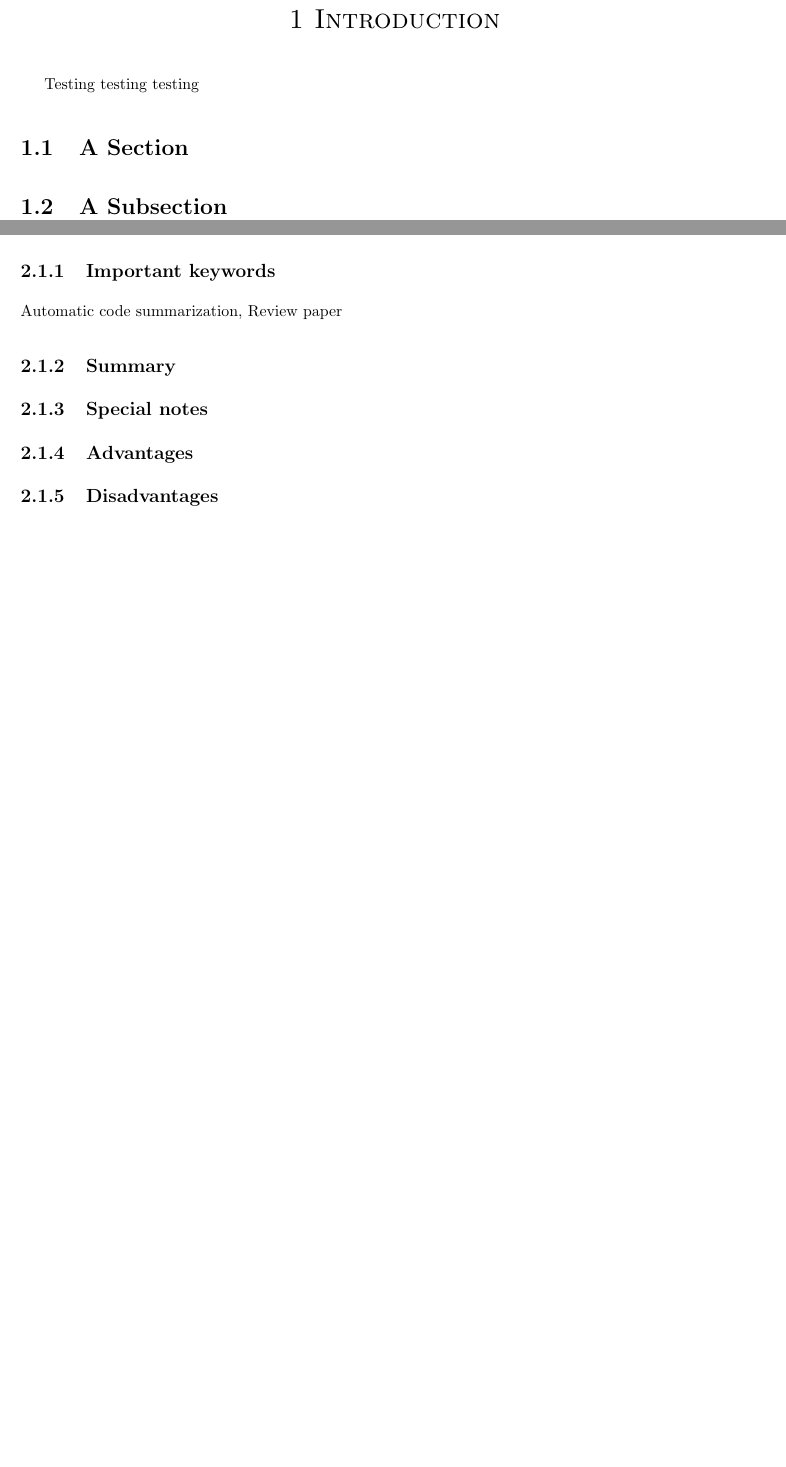
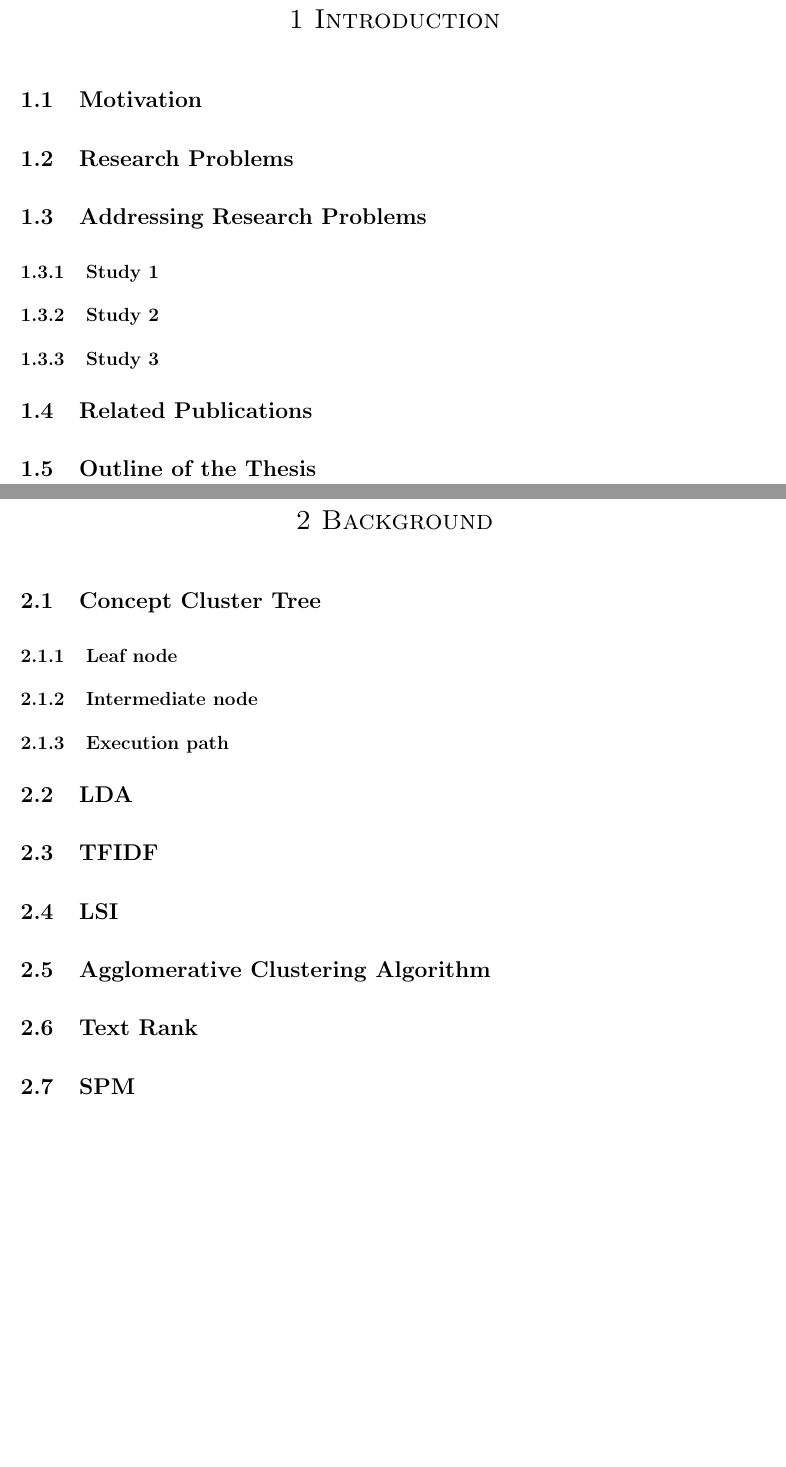
Before and after one commit to avijit1258/avijit_msc_thesis, a LaTeX thesis (main.tex, which reads chapters/intro.tex, chapters/related_work/related_work.tex): two parts of pages 11 and 12 of 53, joined at a grey line, cut so that both start at the same text, the shorter picture padded with empty space. Compiled offline with pdfLaTeX.

Commit message:
Introduction and background section started

```diff
--- /dev/null
+++ b/chapters/intro.tex
@@ -0,0 +1,11 @@
+\section{Motivation}
+
+\section{Research Problems}
+
+\section{Addressing Research Problems}
+\subsection{Study 1}
+\subsection{Study 2}
+\subsection{Study 3}
+\section{Related Publications}
+
+\section{Outline of the Thesis}
--- a/chapters/related_work/related_work.tex
+++ /dev/null
@@ -1,25 +0,0 @@
-\chapter{Literature Survey}
-
-% \section[Summary]{Title}
-
-% \subsection{Important keywords}
-
-% \subsection{Summary}
-
-% \subsection{Special notes}
-
-% \subsection{Advantages}
-
-% \subsection{Disadvantages}
-
-\section[zhu2019automatic\_code\_summary\_review\_paper]{Automatic Code Summarization: A Systematic Literature Review \cite{zhu2019automatic_code_summary_review_paper}}
-
-\subsection{Important keywords}
-Automatic code summarization, Review paper
-\subsection{Summary}
-
-\subsection{Special notes}
-
-\subsection{Advantages}
-
-\subsection{Disadvantages}
--- a/main.tex
+++ b/main.tex
@@ -122,11 +122,7 @@ Dr. Manishankar Mondal, Dr. Masudur Rahman, Amit Kumar Mondal, Daniel Abediny, M
 
 \chapter{Introduction}
 
-Testing testing testing
-
-\section{A Section}
-
-\section{A Subsection}
+\input{chapters/intro}
 
 
 % Since thesis chapters are very long and there are a lot of them, it is recommended
@@ -143,6 +139,7 @@ Testing testing testing
 % SUBSEQUENT CHAPTERS (or \input's)  GO HERE
 %%%%%%%%%%%%%%%%%%%%%%%%%%%%%%%%%%%%%%%%%%%%%%%%%%%%%%%%%%%%%%%
 
-\input{chapters/related_work/related_work}
+\chapter{Background}
+\input{chapters/background}
 
 \chapter{Exploration of Techniques to Obtain User-centric Hierarchal Abstractions ofSoftware systems for Supporting Program Comprehension}
```
Also changed, not shown: chapters/background.tex (added, +10 -0 lines), chapters/hla1.tex (renamed from chapters/HLA1/hla1.tex), chapters/hla2.tex (renamed from chapters/HLA2/hla2.tex), chapters/related_work/concept_location.tex (deleted), main.tex (5 more changed lines).
